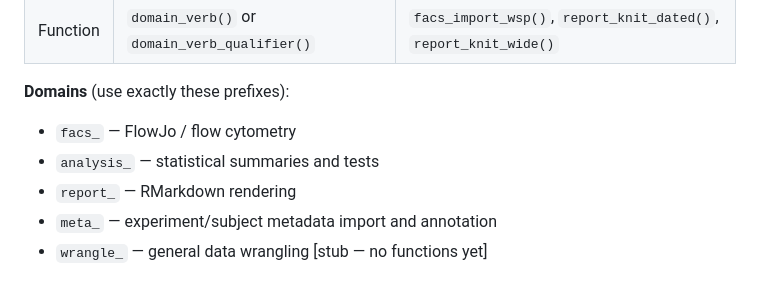
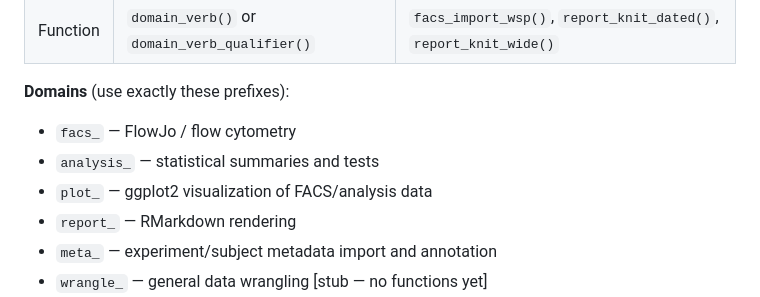
Before and after one commit to JanisSonnemann/JanisHelpers, a Markdown page: CLAUDE.md, the part around the change. Drawn GitHub-style.

Commit message:
chore: add plot_ domain and ggplot2/stats dependencies

```diff
--- a/CLAUDE.md
+++ b/CLAUDE.md
@@ -35,6 +35,7 @@ devtools::install()    # full install
 **Domains** (use exactly these prefixes):
 - `facs_` — FlowJo / flow cytometry
 - `analysis_` — statistical summaries and tests
+- `plot_` — ggplot2 visualization of FACS/analysis data
 - `report_` — RMarkdown rendering
 - `meta_` — experiment/subject metadata import and annotation
 - `wrangle_` — general data wrangling [stub — no functions yet]
```
